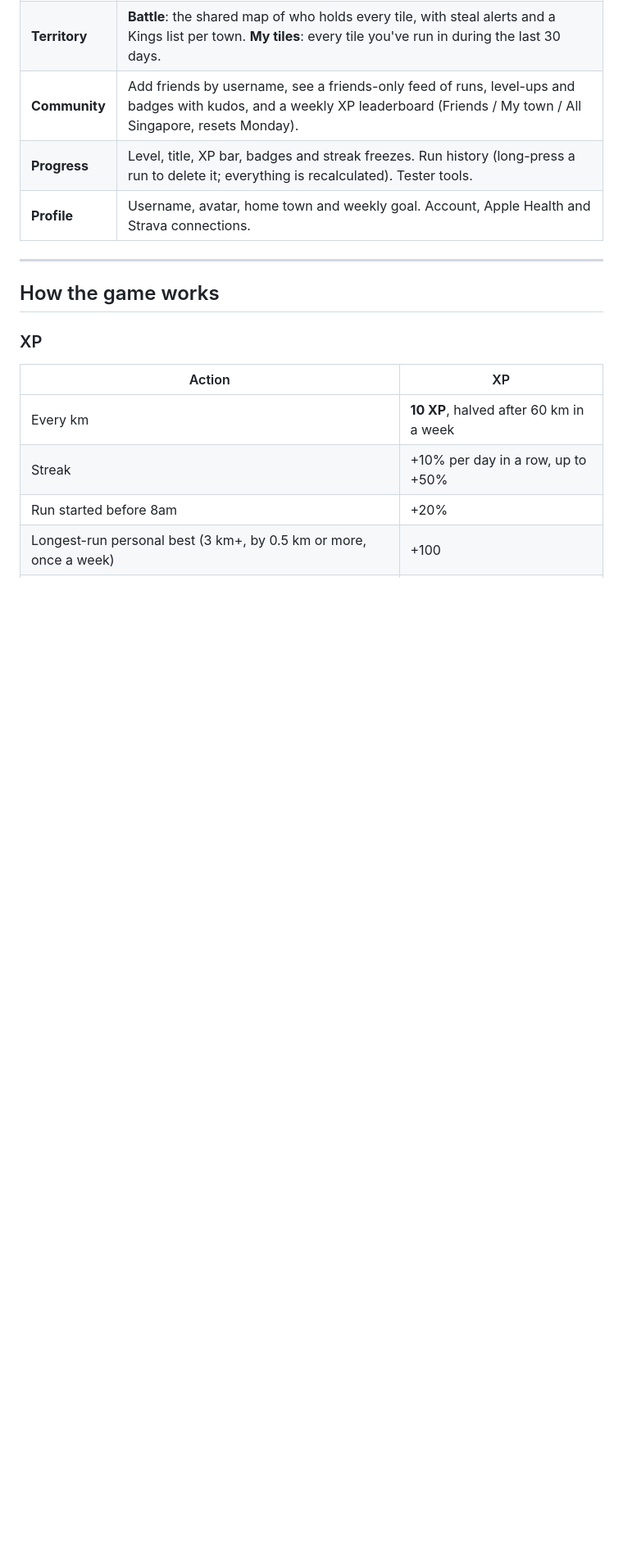
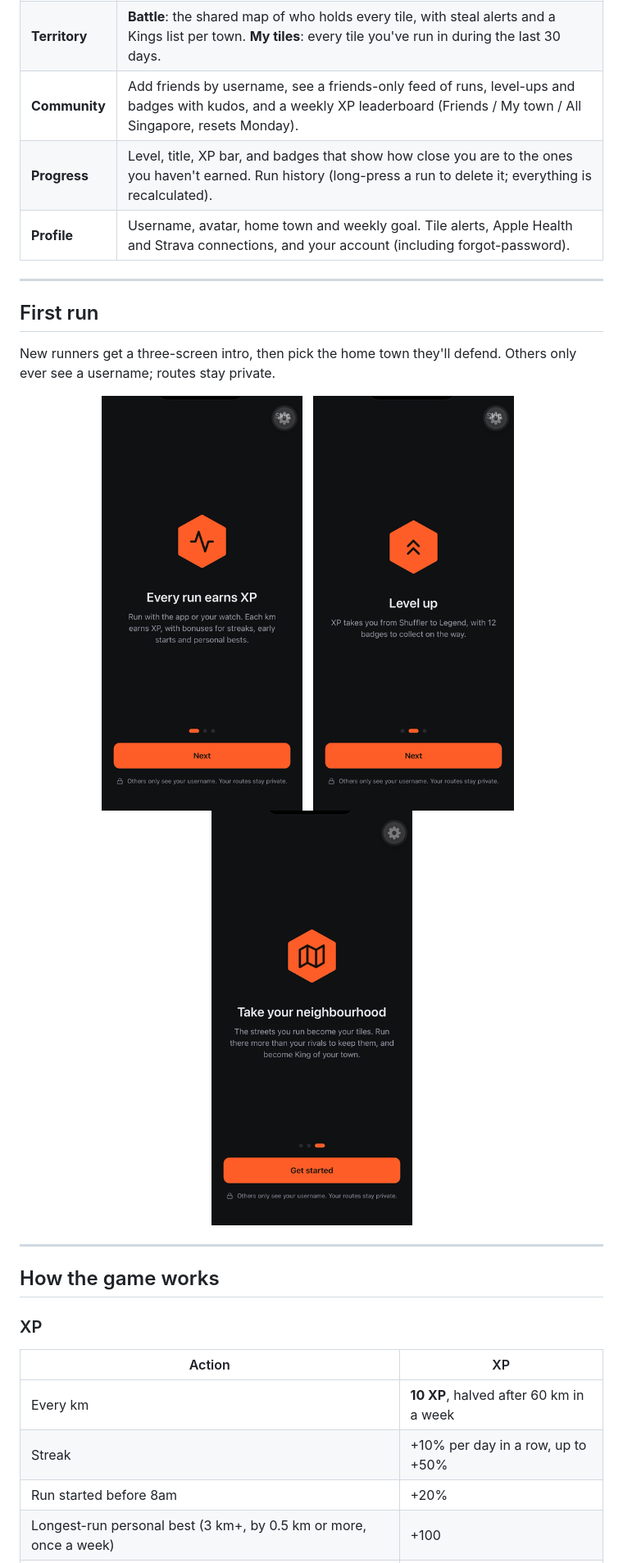
Before and after one commit to Jayyeosq/levelup, a Markdown page: README.md, the part around one of its changes. Shown at 82% size. Drawn GitHub-style; pictures changed too: docs/images/intro-1-xp.png (added), docs/images/intro-2-level.png (added), docs/images/intro-3-territory.png (added); blank space fills up the shorter version.

Commit message:
Update README with onboarding and watch-run summary screenshots

```diff
--- a/README.md
+++ b/README.md
@@ -36,8 +37,22 @@ LevelUp+ is a running app for Singapore with game mechanics. Every km earns XP,
 | **Run** | Live GPS tracking: distance, time, pace and your route. Pause and resume. In the app build it keeps tracking with the screen locked. Shows progress toward your weekly km goal. |
 | **Territory** | **Battle**: the shared map of who holds every tile, with steal alerts and a Kings list per town. **My tiles**: every tile you've run in during the last 30 days. |
 | **Community** | Add friends by username, see a friends-only feed of runs, level-ups and badges with kudos, and a weekly XP leaderboard (Friends / My town / All Singapore, resets Monday). |
-| **Progress** | Level, title, XP bar, badges and streak freezes. Run history (long-press a run to delete it; everything is recalculated). Tester tools. |
-| **Profile** | Username, avatar, home town and weekly goal. Account, Apple Health and Strava connections. |
+| **Progress** | Level, title, XP bar, and badges that show how close you are to the ones you haven't earned. Run history (long-press a run to delete it; everything is recalculated). |
+| **Profile** | Username, avatar, home town and weekly goal. Tile alerts, Apple Health and Strava connections, and your account (including forgot-password). |
+
+---
+
+## First run
+
+New runners get a three-screen intro, then pick the home town they'll defend. Others only ever see a username; routes stay private.
+
+<p align="center">
+  <img src="docs/images/intro-1-xp.png" width="245" alt="Intro: every run earns XP">
+  &nbsp;
+  <img src="docs/images/intro-2-level.png" width="245" alt="Intro: level up from Shuffler to Legend">
+  &nbsp;
+  <img src="docs/images/intro-3-territory.png" width="245" alt="Intro: take your neighbourhood">
+</p>
 
 ---
 
```
Also changed, not shown: other parts of README.md (+11 -2 lines), docs/images/while-away.png (added).
